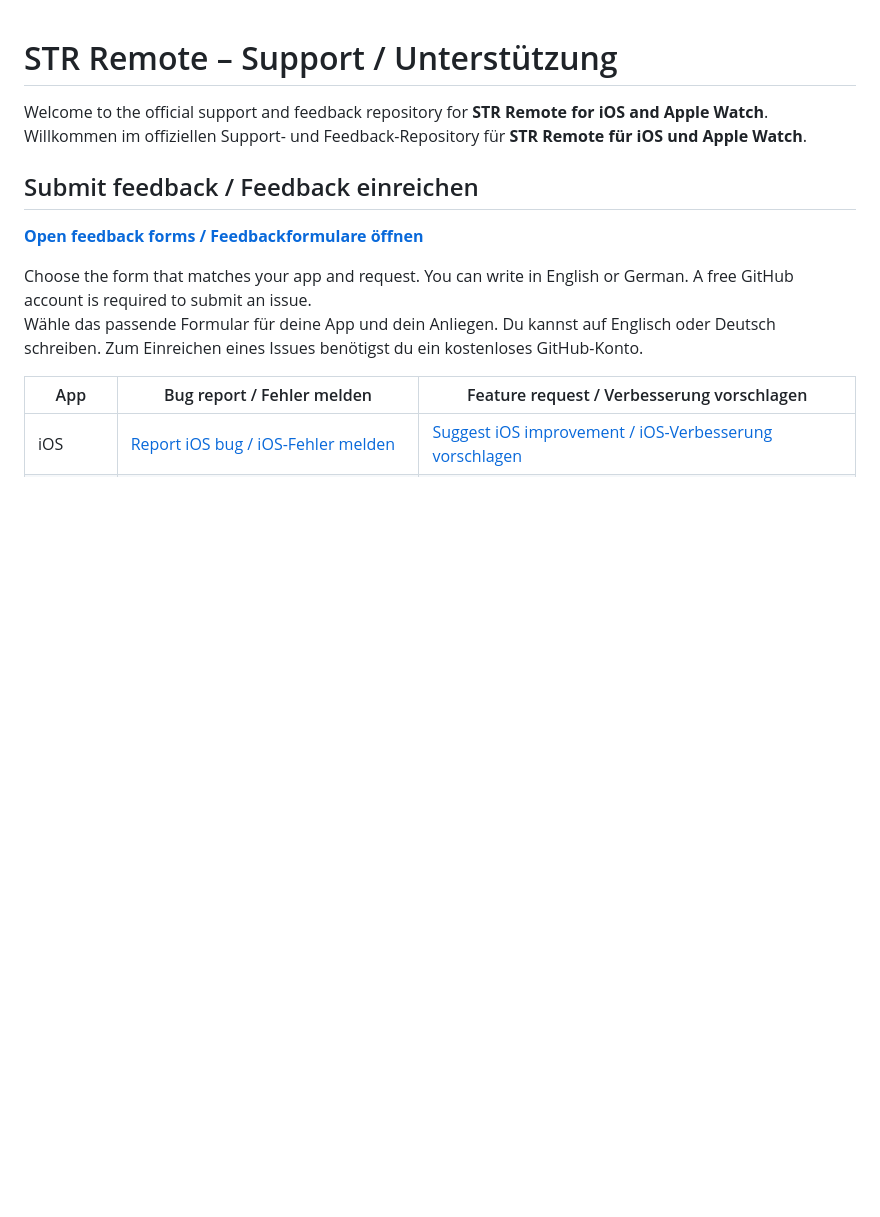
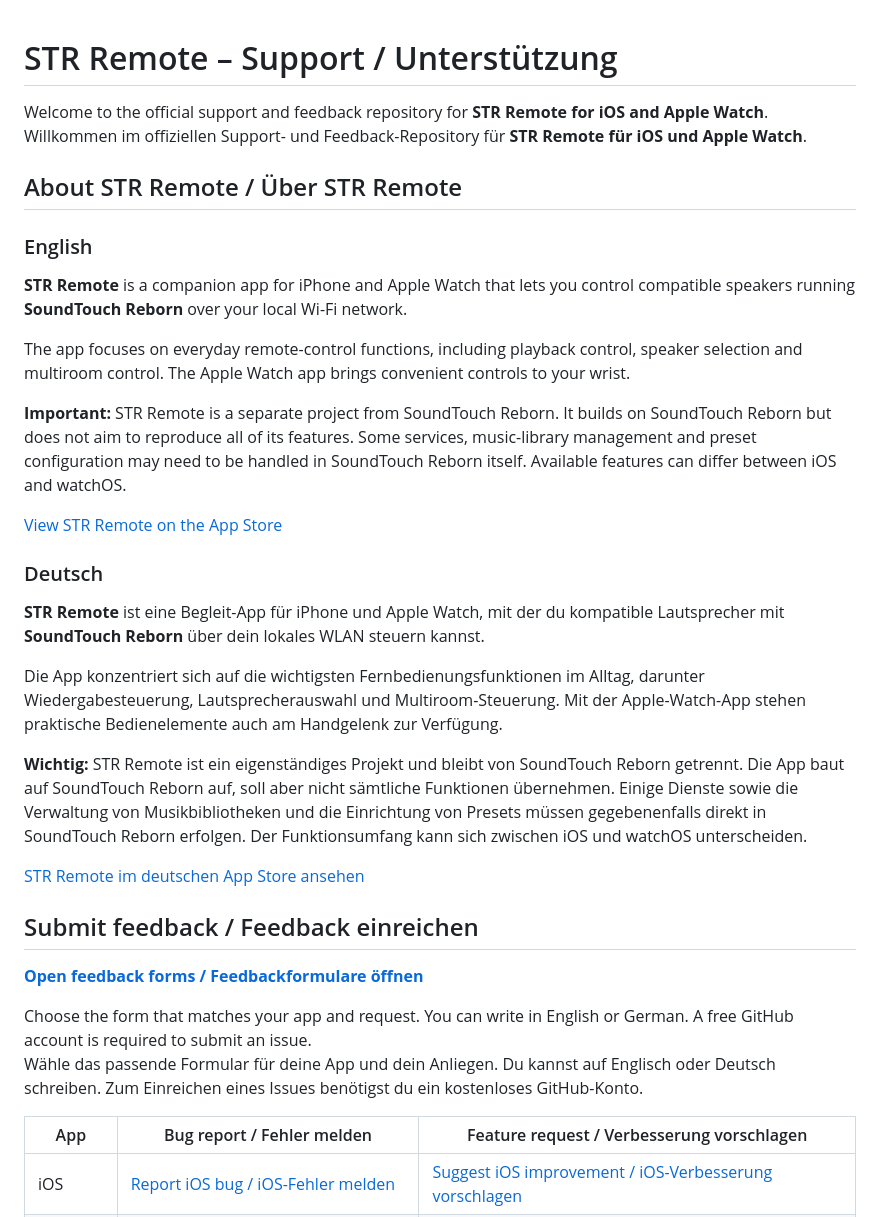
Before and after one commit to Wagges/str-remote-support, a Markdown page: README.md, the part around the change. GitHub-like rendering; blank space fills up the shorter version.

Commit message:
docs: add bilingual STR Remote product overview to support README

```diff
--- a/README.md
+++ b/README.md
@@ -2,6 +2,28 @@
 
 Welcome to the official support and feedback repository for **STR Remote for iOS and Apple Watch**.
 Willkommen im offiziellen Support- und Feedback-Repository für **STR Remote für iOS und Apple Watch**.
+
+## About STR Remote / Über STR Remote
+
+### English
+
+**STR Remote** is a companion app for iPhone and Apple Watch that lets you control compatible speakers running **SoundTouch Reborn** over your local Wi-Fi network.
+
+The app focuses on everyday remote-control functions, including playback control, speaker selection and multiroom control. The Apple Watch app brings convenient controls to your wrist.
+
+**Important:** STR Remote is a separate project from SoundTouch Reborn. It builds on SoundTouch Reborn but does not aim to reproduce all of its features. Some services, music-library management and preset configuration may need to be handled in SoundTouch Reborn itself. Available features can differ between iOS and watchOS.
+
+[View STR Remote on the App Store](https://apps.apple.com/us/app/str-remote-soundtouch-reborn/id6811924121)
+
+### Deutsch
+
+**STR Remote** ist eine Begleit-App für iPhone und Apple Watch, mit der du kompatible Lautsprecher mit **SoundTouch Reborn** über dein lokales WLAN steuern kannst.
+
+Die App konzentriert sich auf die wichtigsten Fernbedienungsfunktionen im Alltag, darunter Wiedergabesteuerung, Lautsprecherauswahl und Multiroom-Steuerung. Mit der Apple-Watch-App stehen praktische Bedienelemente auch am Handgelenk zur Verfügung.
+
+**Wichtig:** STR Remote ist ein eigenständiges Projekt und bleibt von SoundTouch Reborn getrennt. Die App baut auf SoundTouch Reborn auf, soll aber nicht sämtliche Funktionen übernehmen. Einige Dienste sowie die Verwaltung von Musikbibliotheken und die Einrichtung von Presets müssen gegebenenfalls direkt in SoundTouch Reborn erfolgen. Der Funktionsumfang kann sich zwischen iOS und watchOS unterscheiden.
+
+[STR Remote im deutschen App Store ansehen](https://apps.apple.com/de/app/str-remote-soundtouch-reborn/id6811924121)
 
 ## Submit feedback / Feedback einreichen
 
```
